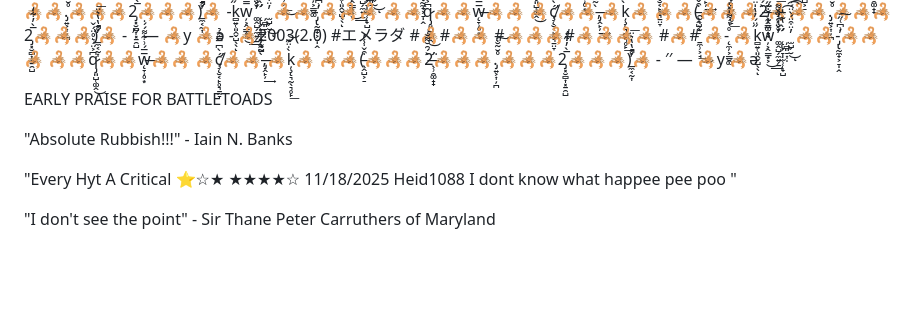
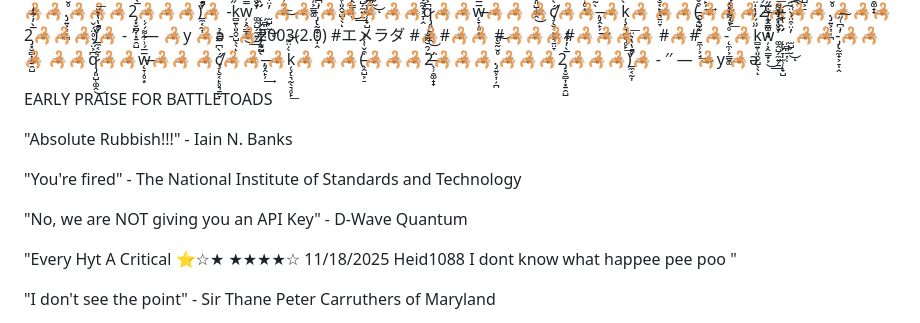
Before and after one commit to greydoubt/battletoads, a Markdown page: README.md, the part around the change. GitHub-like rendering; blank space fills up the shorter version.

```diff
--- a/README.md
+++ b/README.md
@@ -289,6 +289,10 @@ EARLY PRAISE FOR BATTLETOADS
 
 "Absolute Rubbish!!!" - Iain N. Banks
 
+"You're fired" - The National Institute of Standards and Technology
+
+"No, we are NOT giving you an API Key" - D-Wave Quantum
+
 "Every Hyt A Critical ⭐☆★ ★★★★☆  11/18/2025 Heid1088 I dont know what happee pee poo "
 
 "I don't see the point" - Sir Thane Peter Carruthers of Maryland
```
